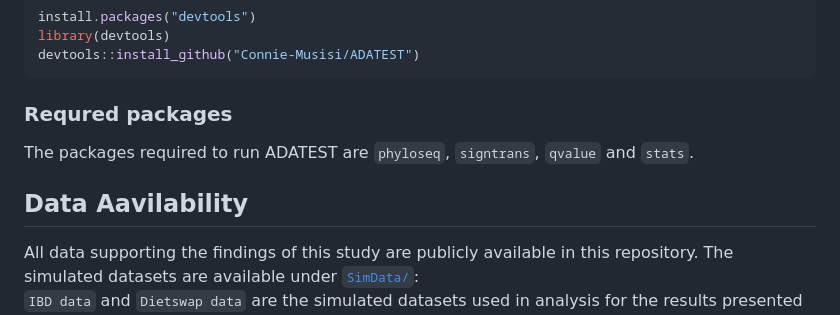
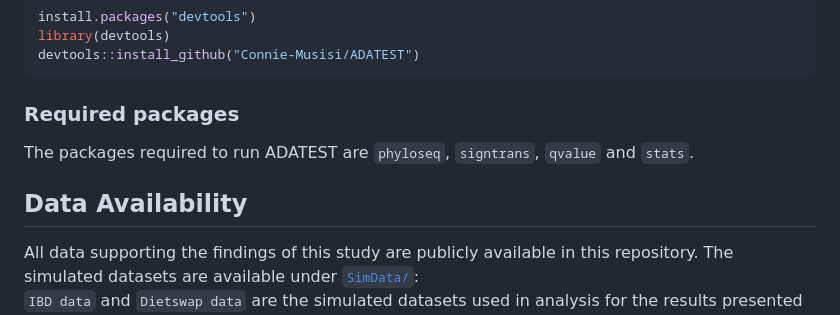
Before and after one commit to Connie-Musisi/ADATEST, a Markdown page: README.md, the part around the change. Drawn GitHub-style.

````diff
--- a/README.md
+++ b/README.md
@@ -17,10 +17,10 @@ library(devtools)
 devtools::install_github("Connie-Musisi/ADATEST")
 ```
 
-### Requred packages
+### Required packages
 The packages required to run ADATEST are `phyloseq`, `signtrans`, `qvalue` and `stats`.
 
-## Data Aavilability
+## Data Availability
 All data supporting the findings of this study are publicly available in this repository. The simulated datasets are available under [`SimData/`](./SimData): \
   `IBD data` and `Dietswap data` are the simulated datasets used in analysis for the results presented in the main manuscript. For each source data, there are 12 different settings. \
   `IBD_NoComp data`, `Dietswap_NoComp data` were used for the no compositionality analysis which is presented in the Supplementary file. The results from `NegativeBinomial data` and `SPsimSeq data` simulated datasets are aslo presneted in the Supplementary. \
````
